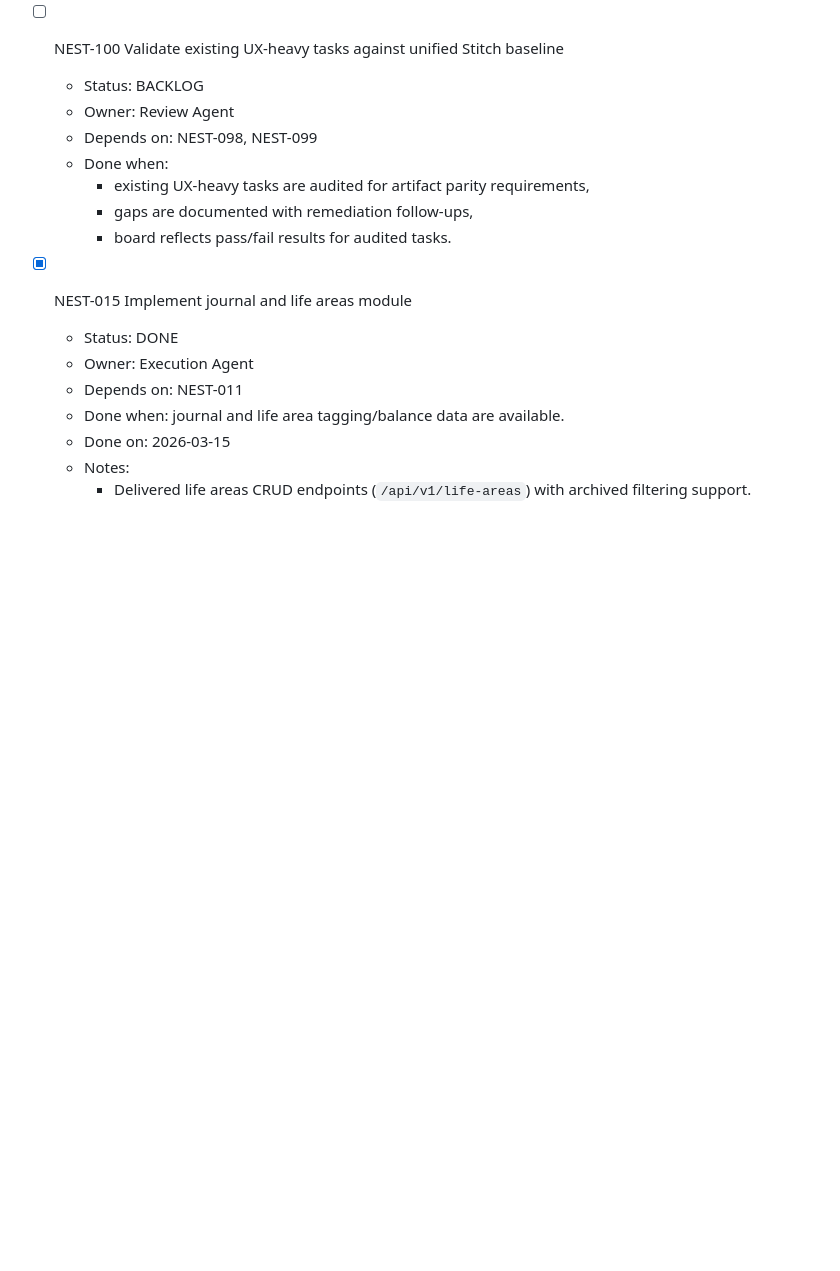
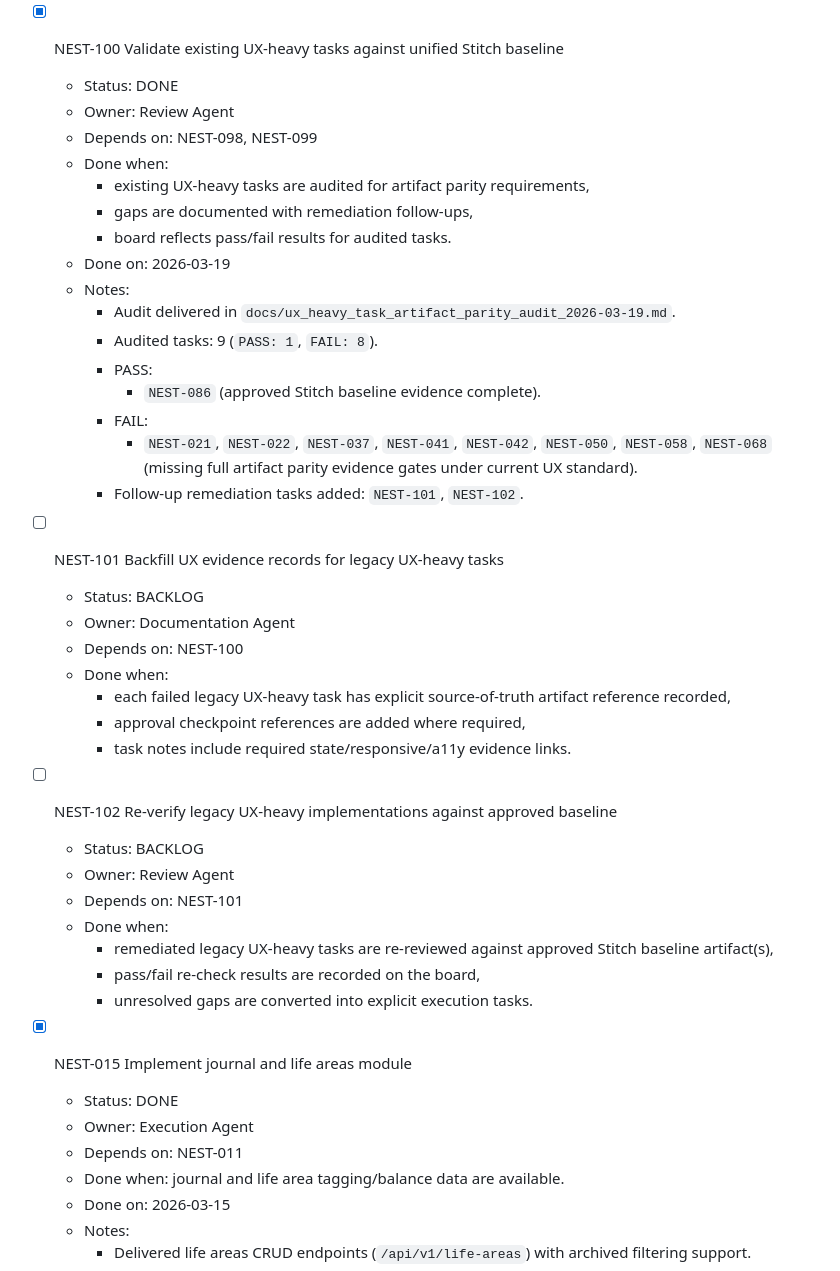
Before and after one commit to Wroblewski-Patryk/Nest, a Markdown page: .codex/context/TASK_BOARD.md, the part around the change. Drawn GitHub-style; blank space fills up the shorter version.

Commit message:
docs(ux): complete NEST-100 legacy ux parity audit

```diff
--- a/.codex/context/TASK_BOARD.md
+++ b/.codex/context/TASK_BOARD.md
@@ -38,14 +38,46 @@ Last updated: 2026-03-19
     - Updated `docs/ux_ui_mcp_collaboration.md` to require usage of the
       template UX evidence sections by Planning Agent.
 
-- [ ] NEST-100 Validate existing UX-heavy tasks against unified Stitch baseline
-  - Status: BACKLOG
+- [x] NEST-100 Validate existing UX-heavy tasks against unified Stitch baseline
+  - Status: DONE
   - Owner: Review Agent
   - Depends on: NEST-098, NEST-099
   - Done when:
     - existing UX-heavy tasks are audited for artifact parity requirements,
     - gaps are documented with remediation follow-ups,
     - board reflects pass/fail results for audited tasks.
+  - Done on: 2026-03-19
+  - Notes:
+    - Audit delivered in
+      `docs/ux_heavy_task_artifact_parity_audit_2026-03-19.md`.
+    - Audited tasks: 9 (`PASS: 1`, `FAIL: 8`).
+    - PASS:
+      - `NEST-086` (approved Stitch baseline evidence complete).
+    - FAIL:
+      - `NEST-021`, `NEST-022`, `NEST-037`, `NEST-041`, `NEST-042`,
+        `NEST-050`, `NEST-058`, `NEST-068` (missing full artifact parity
+        evidence gates under current UX standard).
+    - Follow-up remediation tasks added: `NEST-101`, `NEST-102`.
+
+- [ ] NEST-101 Backfill UX evidence records for legacy UX-heavy tasks
+  - Status: BACKLOG
+  - Owner: Documentation Agent
+  - Depends on: NEST-100
+  - Done when:
+    - each failed legacy UX-heavy task has explicit source-of-truth artifact
+      reference recorded,
+    - approval checkpoint references are added where required,
+    - task notes include required state/responsive/a11y evidence links.
+
+- [ ] NEST-102 Re-verify legacy UX-heavy implementations against approved baseline
+  - Status: BACKLOG
+  - Owner: Review Agent
+  - Depends on: NEST-101
+  - Done when:
+    - remediated legacy UX-heavy tasks are re-reviewed against approved Stitch
+      baseline artifact(s),
+    - pass/fail re-check results are recorded on the board,
+    - unresolved gaps are converted into explicit execution tasks.
 
 - [x] NEST-015 Implement journal and life areas module
   - Status: DONE
```
Also changed, not shown: .codex/context/PROJECT_STATE.md (+4 -1 lines), docs/ux_heavy_task_artifact_parity_audit_2026-03-19.md (added, +47 -0 lines).
